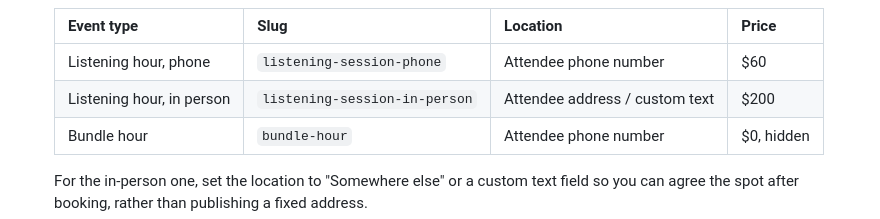
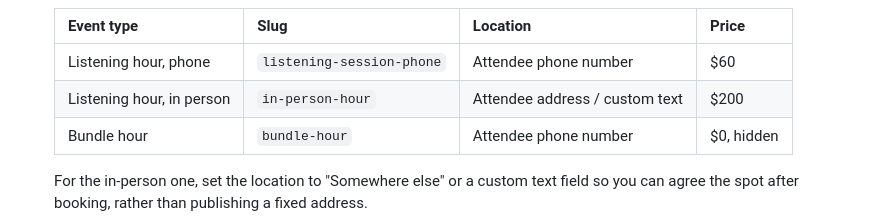
Before and after one commit to JFeelgoodOfficial/Jlisten2me, a Markdown page: SETUP.md, the part around the change. GitHub-like rendering.

Commit message:
Use the real in-person event slug in SETUP.md
Co-Authored-By: Claude Opus 5.5 <noreply@anthropic.com>
Claude-Session: https://claude.ai/code/session_01NoRBsKjgcepCdSZcizd7mY

```diff
--- a/SETUP.md
+++ b/SETUP.md
@@ -71,7 +71,7 @@ Step 5 covers how to handle it.
    | Event type | Slug | Location | Price |
    | --- | --- | --- | --- |
    | Listening hour, phone | `listening-session-phone` | Attendee phone number | $60 |
-   | Listening hour, in person | `listening-session-in-person` | Attendee address / custom text | $200 |
+   | Listening hour, in person | `in-person-hour` | Attendee address / custom text | $200 |
    | Bundle hour | `bundle-hour` | Attendee phone number | $0, hidden |
 
    For the in-person one, set the location to "Somewhere else" or a custom text field so you
```
